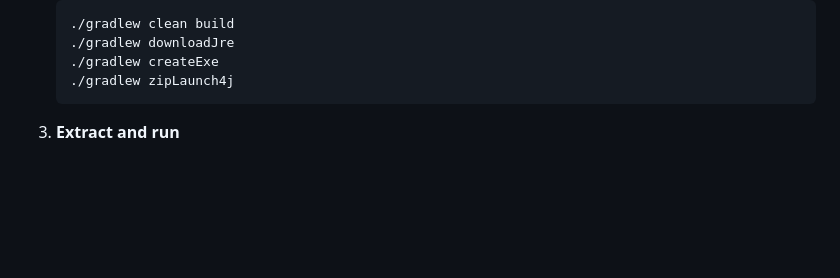
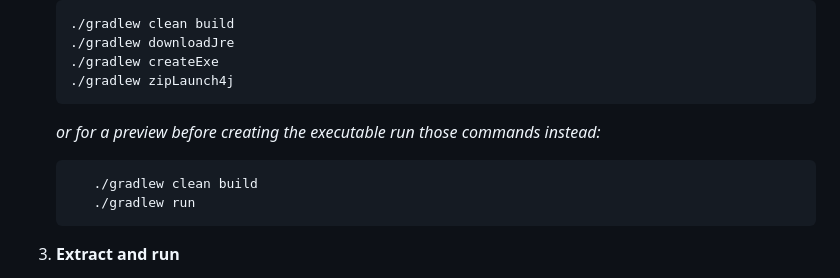
Before and after one commit to yehiamtheone/forrealdatingapp, a Markdown page: readme.md, the part around the change. Drawn GitHub-style; blank space fills up the shorter version.

````diff
--- a/readme.md
+++ b/readme.md
@@ -44,6 +44,11 @@ Copy the `env.example` file and configure your environment variables:
    ./gradlew downloadJre
    ./gradlew createExe
    ./gradlew zipLaunch4j
+   ```
+   *or for a preview before creating the executable run those commands instead:*
+   ```bash
+      ./gradlew clean build
+      ./gradlew run
    ```
 
 3. **Extract and run**
````
